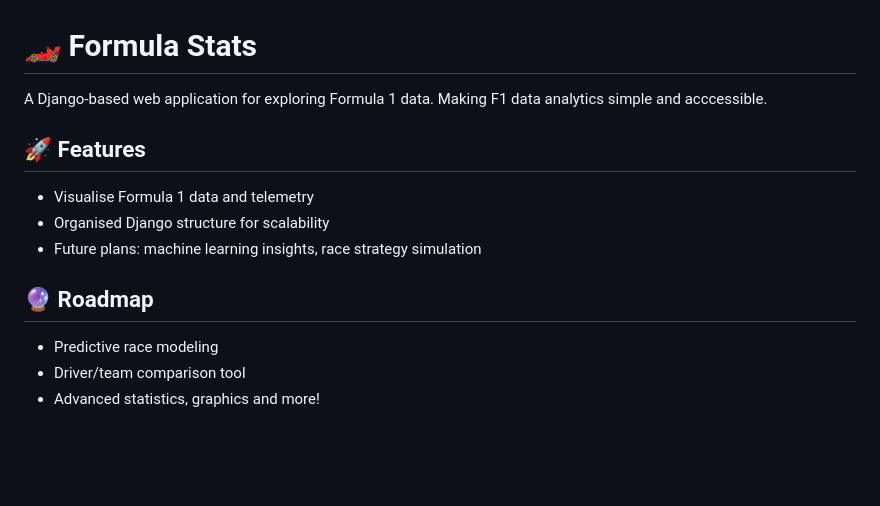
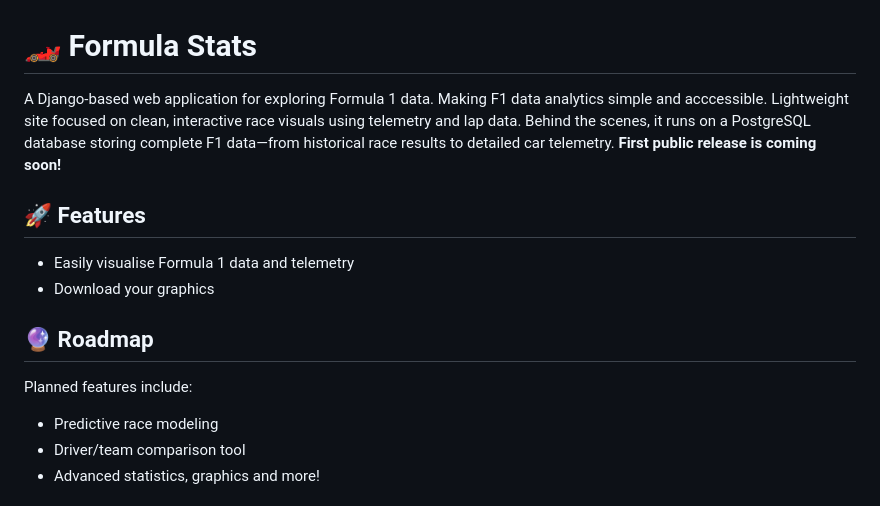
Before and after one commit to BartoszTyl/formula_stats_repo, a Markdown page: README.md, the part around one of its changes. GitHub-like rendering; blank space fills up the shorter version.

```diff
--- a/README.md
+++ b/README.md
@@ -1,14 +1,15 @@
 # 🏎️ Formula Stats
 
-A Django-based web application for exploring Formula 1 data. Making F1 data analytics simple and acccessible.
+A Django-based web application for exploring Formula 1 data. Making F1 data analytics simple and acccessible. Lightweight site focused on clean, interactive race visuals using telemetry and lap data. Behind the scenes, it runs on a PostgreSQL database storing complete F1 data—from historical race results to detailed car telemetry.
+**First public release is coming soon!**
 
 ## 🚀 Features
 
-- Visualise Formula 1 data and telemetry
-- Organised Django structure for scalability
-- Future plans: machine learning insights, race strategy simulation
+- Easily visualise Formula 1 data and telemetry
+- Download your graphics
 
 ## 🔮 Roadmap
+Planned features include:
 - Predictive race modeling
 - Driver/team comparison tool
 - Advanced statistics, graphics and more!
```
Also changed, not shown: other parts of README.md (+40 -0 lines).
